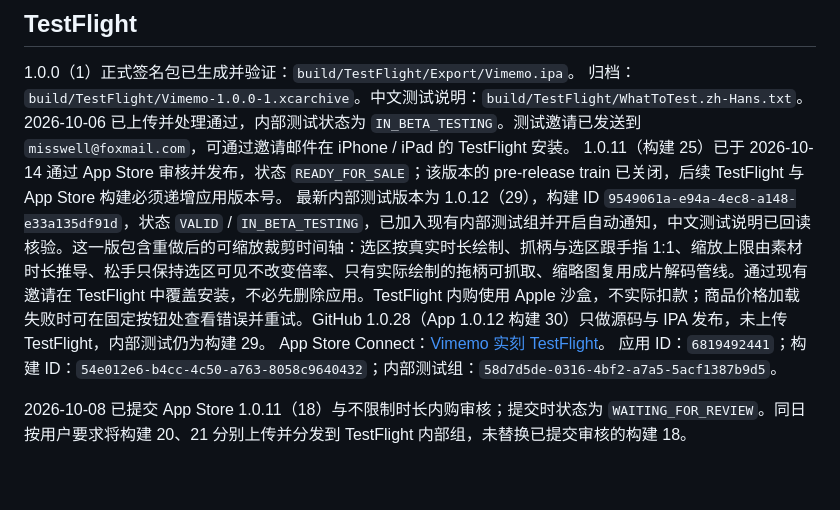
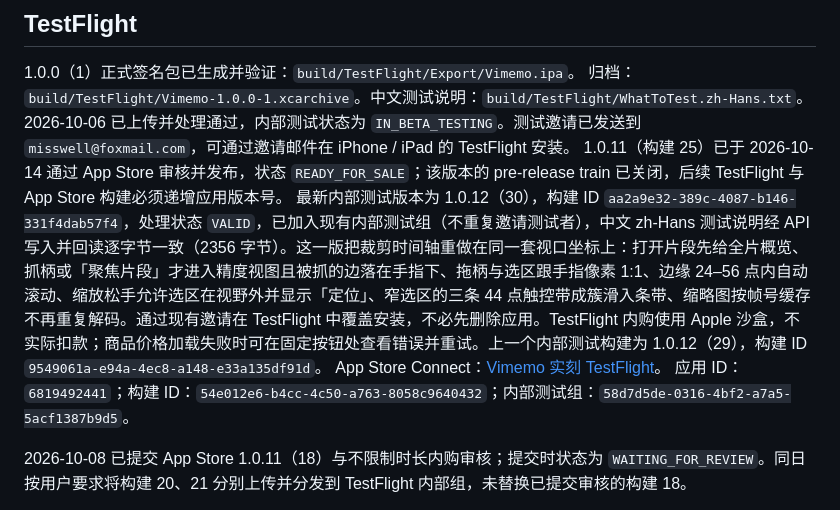
Before and after one commit to misswell/Vimemo, a Markdown page: README.md, the part around the change. GitHub-like rendering; blank space fills up the shorter version.

```diff
--- a/README.md
+++ b/README.md
@@ -207,7 +207,7 @@ Release 附带 Apple Distribution 签名的 App Store IPA，仅供 App Store Con
 归档：`build/TestFlight/Vimemo-1.0.0-1.xcarchive`。中文测试说明：`build/TestFlight/WhatToTest.zh-Hans.txt`。
 2026-10-06 已上传并处理通过，内部测试状态为 `IN_BETA_TESTING`。测试邀请已发送到 `misswell@foxmail.com`，可通过邀请邮件在 iPhone / iPad 的 TestFlight 安装。
 1.0.11（构建 25）已于 2026-10-14 通过 App Store 审核并发布，状态 `READY_FOR_SALE`；该版本的 pre-release train 已关闭，后续 TestFlight 与 App Store 构建必须递增应用版本号。
-最新内部测试版本为 1.0.12（29），构建 ID `9549061a-e94a-4ec8-a148-e33a135df91d`，状态 `VALID` / `IN_BETA_TESTING`，已加入现有内部测试组并开启自动通知，中文测试说明已回读核验。这一版包含重做后的可缩放裁剪时间轴：选区按真实时长绘制、抓柄与选区跟手指 1:1、缩放上限由素材时长推导、松手只保持选区可见不改变倍率、只有实际绘制的拖柄可抓取、缩略图复用成片解码管线。通过现有邀请在 TestFlight 中覆盖安装，不必先删除应用。TestFlight 内购使用 Apple 沙盒，不实际扣款；商品价格加载失败时可在固定按钮处查看错误并重试。GitHub 1.0.28（App 1.0.12 构建 30）只做源码与 IPA 发布，未上传 TestFlight，内部测试仍为构建 29。
+最新内部测试版本为 1.0.12（30），构建 ID `aa2a9e32-389c-4087-b146-331f4dab57f4`，处理状态 `VALID`，已加入现有内部测试组（不重复邀请测试者），中文 zh-Hans 测试说明经 API 写入并回读逐字节一致（2356 字节）。这一版把裁剪时间轴重做在同一套视口坐标上：打开片段先给全片概览、抓柄或「聚焦片段」才进入精度视图且被抓的边落在手指下、拖柄与选区跟手指像素 1:1、边缘 24–56 点内自动滚动、缩放松手允许选区在视野外并显示「定位」、窄选区的三条 44 点触控带成簇滑入条带、缩略图按帧号缓存不再重复解码。通过现有邀请在 TestFlight 中覆盖安装，不必先删除应用。TestFlight 内购使用 Apple 沙盒，不实际扣款；商品价格加载失败时可在固定按钮处查看错误并重试。上一个内部测试构建为 1.0.12（29），构建 ID `9549061a-e94a-4ec8-a148-e33a135df91d`。
 App Store Connect：[Vimemo 实刻 TestFlight](https://appstoreconnect.apple.com/apps/6819492441/testflight/ios)。
 应用 ID：`6819492441`；构建 ID：`54e012e6-b4cc-4c50-a763-8058c9640432`；内部测试组：`58d7d5de-0316-4bf2-a7a5-5acf1387b9d5`。
 
```
Also changed, not shown: AGENTS.md (+2 -1 lines).
